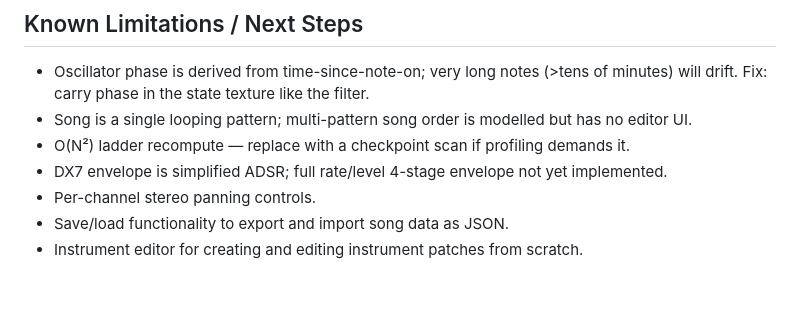
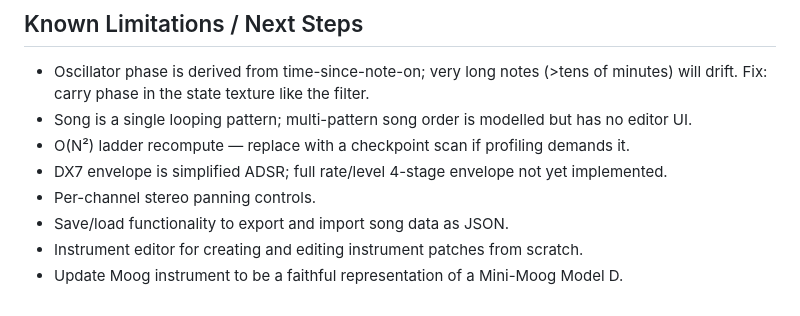
Before and after one commit to impliedchaos/shaderwave, a Markdown page: README.md, the part around the change. GitHub-like rendering.

Commit message:
docs: add Mini-Moog Model D update task to README next steps

```diff
--- a/README.md
+++ b/README.md
@@ -222,3 +222,4 @@ google-chrome --headless=new --enable-unsafe-swiftshader --dump-dom \
 - Per-channel stereo panning controls.
 - Save/load functionality to export and import song data as JSON.
 - Instrument editor for creating and editing instrument patches from scratch.
+- Update Moog instrument to be a faithful representation of a Mini-Moog Model D.
```
